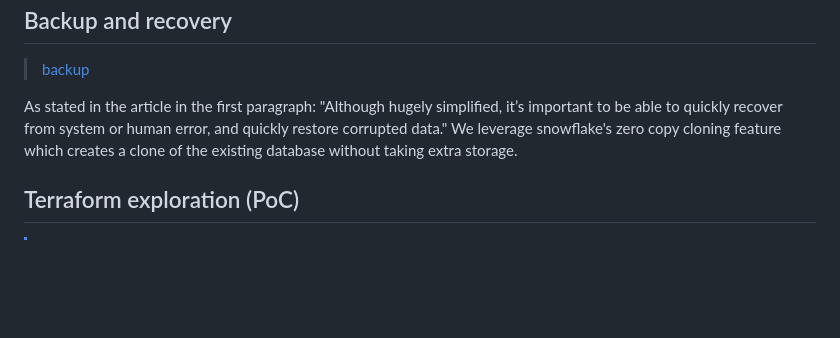
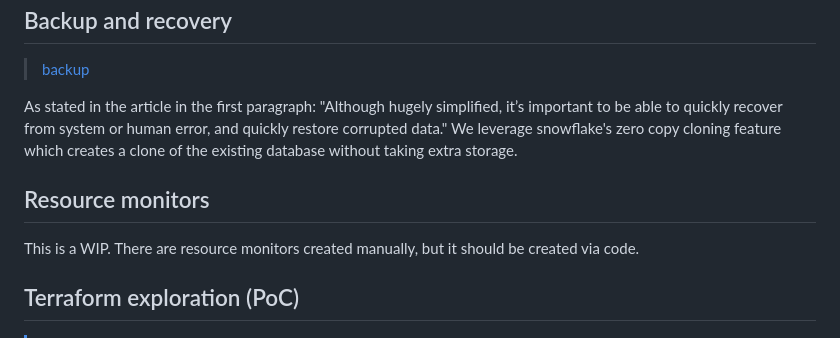
Before and after one commit to Sage-Bionetworks/snowflake, a Markdown page: admin/README.md, the part around the change. Drawn GitHub-style; blank space fills up the shorter version.

Commit message:
Add in resource monitors

```diff
--- a/admin/README.md
+++ b/admin/README.md
@@ -70,6 +70,10 @@ Governance policies for schemas. As we ingest data, we will need to be mindful o
 
 As stated in the article in the first paragraph: "Although hugely simplified, it’s important to be able to quickly recover from system or human error, and quickly restore corrupted data."  We leverage snowflake's zero copy cloning feature which creates a clone of the existing database without taking extra storage.
 
+## Resource monitors
+
+This is a WIP. There are resource monitors created manually, but it should be created via code.
+
 ## Terraform exploration (PoC)
 
 > [!NOTE]
```
